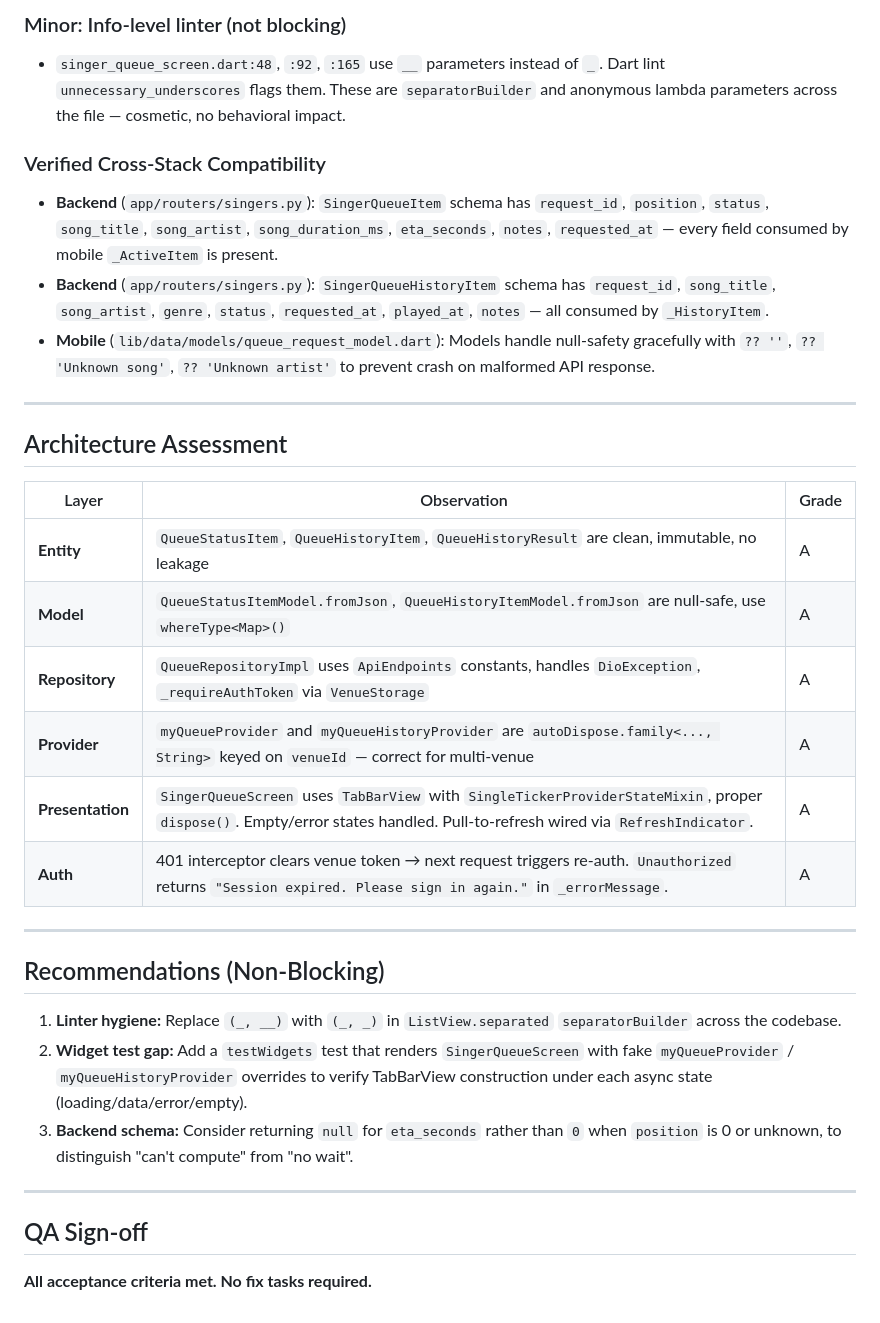
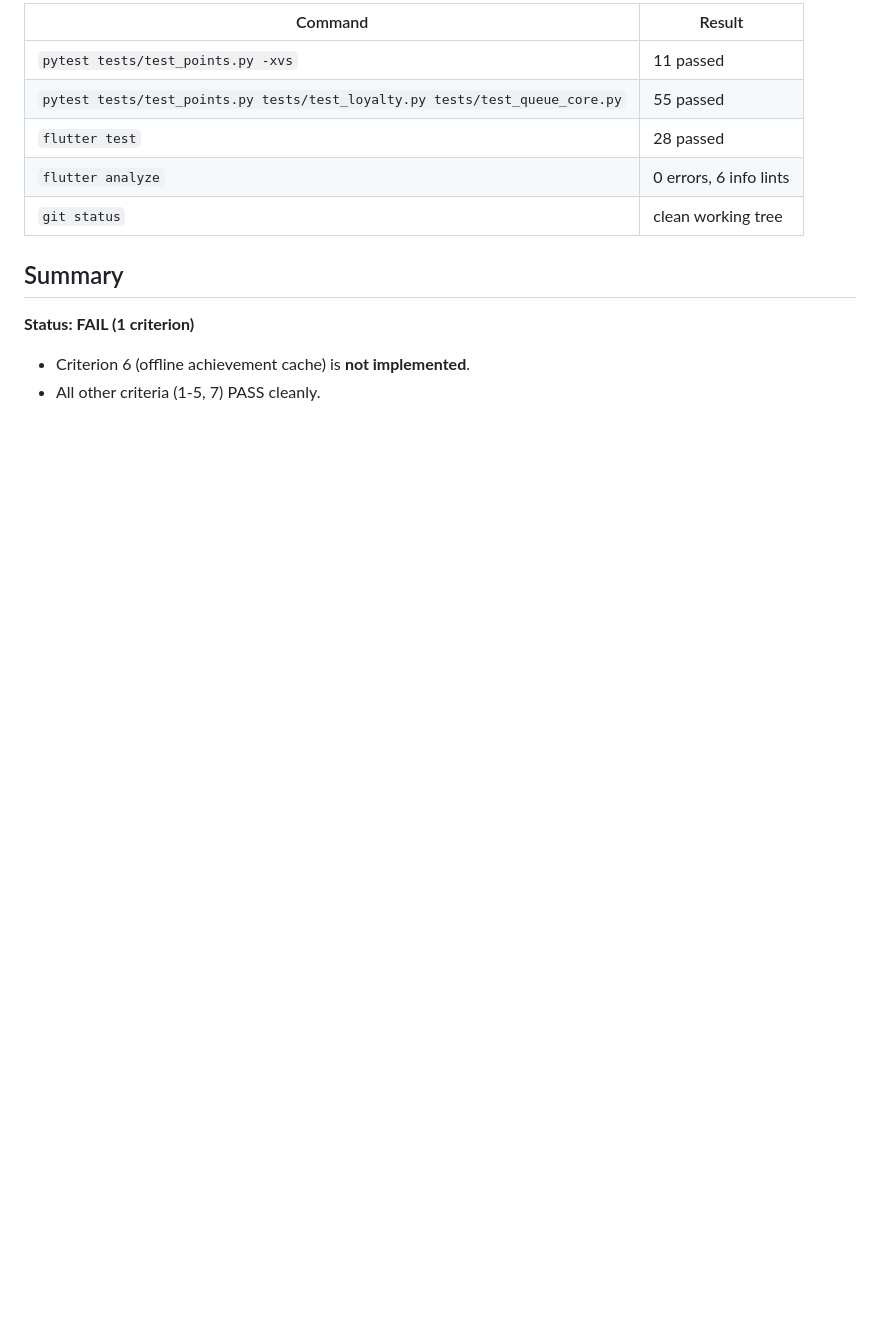
Before and after one commit to Garenthino/ScalesMobile, a Markdown page: docs/qa/sprint_qa_report.md, the part around one of its changes. Rendered like a GitHub page; blank space fills up the shorter version.

```diff
--- a/docs/qa/sprint_qa_report.md
+++ b/docs/qa/sprint_qa_report.md
@@ -28,34 +64,14 @@
 
-### Minor: Info-level linter (not blocking)
-- `singer_queue_screen.dart:48`, `:92`, `:165` use `__` parameters instead of `_`. Dart lint `unnecessary_underscores` flags them. These are `separatorBuilder` and anonymous lambda parameters across the file — cosmetic, no behavioral impact.
+| Command | Result |
+|---------|--------|
+| `pytest tests/test_points.py -xvs` | 11 passed |
+| `pytest tests/test_points.py tests/test_loyalty.py tests/test_queue_core.py` | 55 passed |
+| `flutter test` | 28 passed |
+| `flutter analyze` | 0 errors, 6 info lints |
+| `git status` | clean working tree |
 
-### Verified Cross-Stack Compatibility
-- **Backend** (`app/routers/singers.py`): `SingerQueueItem` schema has `request_id`, `position`, `status`, `song_title`, `song_artist`, `song_duration_ms`, `eta_seconds`, `notes`, `requested_at` — every field consumed by mobile `_ActiveItem` is present.
-- **Backend** (`app/routers/singers.py`): `SingerQueueHistoryItem` schema has `request_id`, `song_title`, `song_artist`, `genre`, `status`, `requested_at`, `played_at`, `notes` — all consumed by `_HistoryItem`.
-- **Mobile** (`lib/data/models/queue_request_model.dart`): Models handle null-safety gracefully with `?? ''`, `?? 'Unknown song'`, `?? 'Unknown artist'` to prevent crash on malformed API response.
+## Summary
 
----
-
-## Architecture Assessment
-
-| Layer | Observation | Grade |
-|-------|-------------|-------|
-| **Entity** | `QueueStatusItem`, `QueueHistoryItem`, `QueueHistoryResult` are clean, immutable, no leakage | A |
-| **Model** | `QueueStatusItemModel.fromJson`, `QueueHistoryItemModel.fromJson` are null-safe, use `whereType<Map>()` | A |
-| **Repository** | `QueueRepositoryImpl` uses `ApiEndpoints` constants, handles `DioException`, `_requireAuthToken` via `VenueStorage` | A |
-| **Provider** | `myQueueProvider` and `myQueueHistoryProvider` are `autoDispose.family<..., String>` keyed on `venueId` — correct for multi-venue | A |
-| **Presentation** | `SingerQueueScreen` uses `TabBarView` with `SingleTickerProviderStateMixin`, proper `dispose()`. Empty/error states handled. Pull-to-refresh wired via `RefreshIndicator`. | A |
-| **Auth** | 401 interceptor clears venue token → next request triggers re-auth. `Unauthorized` returns `"Session expired. Please sign in again."` in `_errorMessage`. | A |
-
----
-
-## Recommendations (Non-Blocking)
-1. **Linter hygiene:** Replace `(_, __)` with `(_, _)` in `ListView.separated` `separatorBuilder` across the codebase.
-2. **Widget test gap:** Add a `testWidgets` test that renders `SingerQueueScreen` with fake `myQueueProvider` / `myQueueHistoryProvider` overrides to verify TabBarView construction under each async state (loading/data/error/empty).
-3. **Backend schema:** Consider returning `null` for `eta_seconds` rather than `0` when `position` is 0 or unknown, to distinguish "can't compute" from "no wait".
-
----
-
-## QA Sign-off
-
-**All acceptance criteria met. No fix tasks required.**
+**Status: FAIL (1 criterion)**
+- Criterion 6 (offline achievement cache) is **not implemented**.
+- All other criteria (1-5, 7) PASS cleanly.
```
Also changed, not shown: other parts of docs/qa/sprint_qa_report.md (+54 -18 lines).
